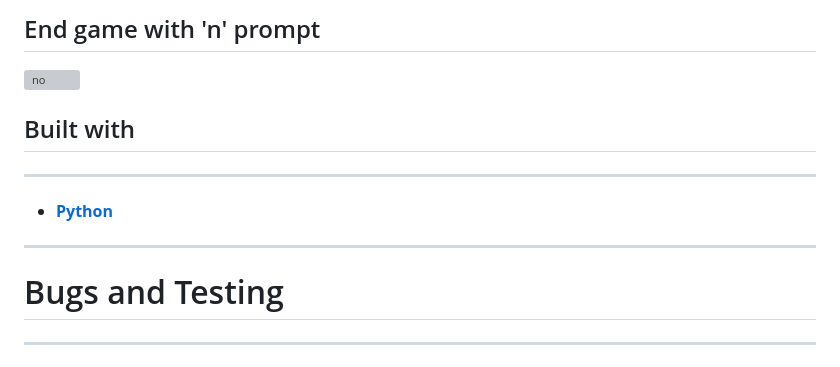
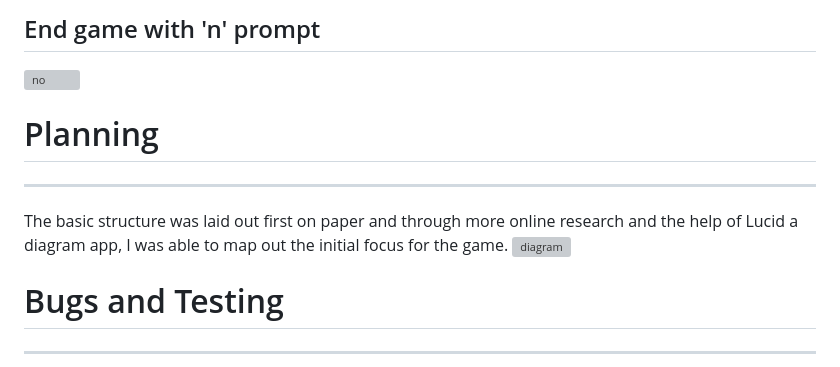
Before and after one commit to OdetteThurlbourn/guessingGame, a Markdown page: README.md, the part around the change. GitHub-like rendering; grey boxes are pictures that could not be loaded.

```diff
--- a/README.md
+++ b/README.md
@@ -55,12 +55,11 @@ __________________________________
 ## End game with 'n' prompt
 ![no](https://user-images.githubusercontent.com/108287233/213519501-cdf0b3cc-2ca2-47d9-af49-2f200d85f3be.png)
 
+# Planning
+__________________
+The basic structure was laid out first on paper and through more online research and the help of Lucid a diagram app, I was able to map out the initial focus for the game.
+![diagram](https://user-images.githubusercontent.com/108287233/213665156-f73eb2b5-0157-426d-ad26-cd77e2d41f87.png)
 
-## Built with
-______________________________
-
-- **[Python](https://www.python.org/)**
-_________________
 
 # Bugs and Testing
 _____________________________
```
